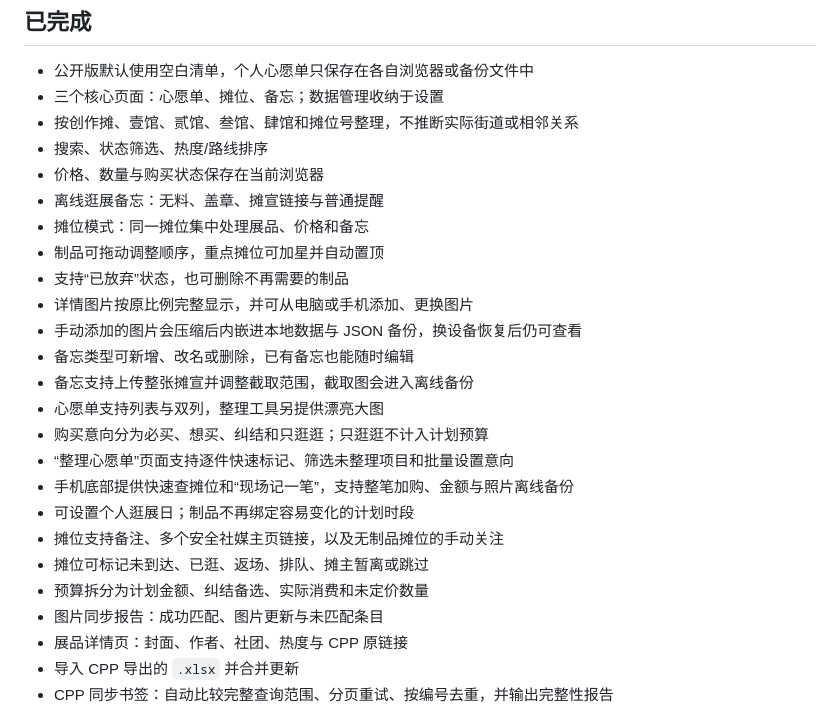
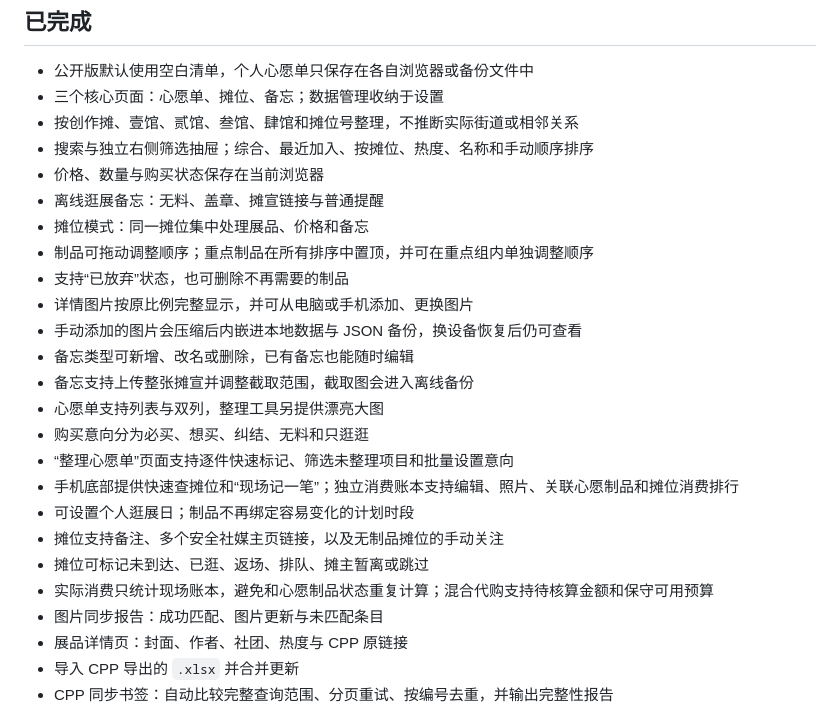
Before and after one commit to whaleaugen/cptf-shopping-assistant-app, a Markdown page: README.md, the part around the change. Drawn GitHub-style.

Commit message:
feat: overhaul wishlist filters and expense ledger

```diff
--- a/README.md
+++ b/README.md
@@ -7,24 +7,24 @@
 - 公开版默认使用空白清单，个人心愿单只保存在各自浏览器或备份文件中
 - 三个核心页面：心愿单、摊位、备忘；数据管理收纳于设置
 - 按创作摊、壹馆、贰馆、叁馆、肆馆和摊位号整理，不推断实际街道或相邻关系
-- 搜索、状态筛选、热度/路线排序
+- 搜索与独立右侧筛选抽屉；综合、最近加入、按摊位、热度、名称和手动顺序排序
 - 价格、数量与购买状态保存在当前浏览器
 - 离线逛展备忘：无料、盖章、摊宣链接与普通提醒
 - 摊位模式：同一摊位集中处理展品、价格和备忘
-- 制品可拖动调整顺序，重点摊位可加星并自动置顶
+- 制品可拖动调整顺序；重点制品在所有排序中置顶，并可在重点组内单独调整顺序
 - 支持“已放弃”状态，也可删除不再需要的制品
 - 详情图片按原比例完整显示，并可从电脑或手机添加、更换图片
 - 手动添加的图片会压缩后内嵌进本地数据与 JSON 备份，换设备恢复后仍可查看
 - 备忘类型可新增、改名或删除，已有备忘也能随时编辑
 - 备忘支持上传整张摊宣并调整截取范围，截取图会进入离线备份
 - 心愿单支持列表与双列，整理工具另提供漂亮大图
-- 购买意向分为必买、想买、纠结和只逛逛；只逛逛不计入计划预算
+- 购买意向分为必买、想买、纠结、无料和只逛逛
 - “整理心愿单”页面支持逐件快速标记、筛选未整理项目和批量设置意向
-- 手机底部提供快速查摊位和“现场记一笔”，支持整笔加购、金额与照片离线备份
+- 手机底部提供快速查摊位和“现场记一笔”；独立消费账本支持编辑、照片、关联心愿制品和摊位消费排行
 - 可设置个人逛展日；制品不再绑定容易变化的计划时段
 - 摊位支持备注、多个安全社媒主页链接，以及无制品摊位的手动关注
 - 摊位可标记未到达、已逛、返场、排队、摊主暂离或跳过
-- 预算拆分为计划金额、纠结备选、实际消费和未定价数量
+- 实际消费只统计现场账本，避免和心愿制品状态重复计算；混合代购支持待核算金额和保守可用预算
 - 图片同步报告：成功匹配、图片更新与未匹配条目
 - 展品详情页：封面、作者、社团、热度与 CPP 原链接
 - 导入 CPP 导出的 `.xlsx` 并合并更新
```
